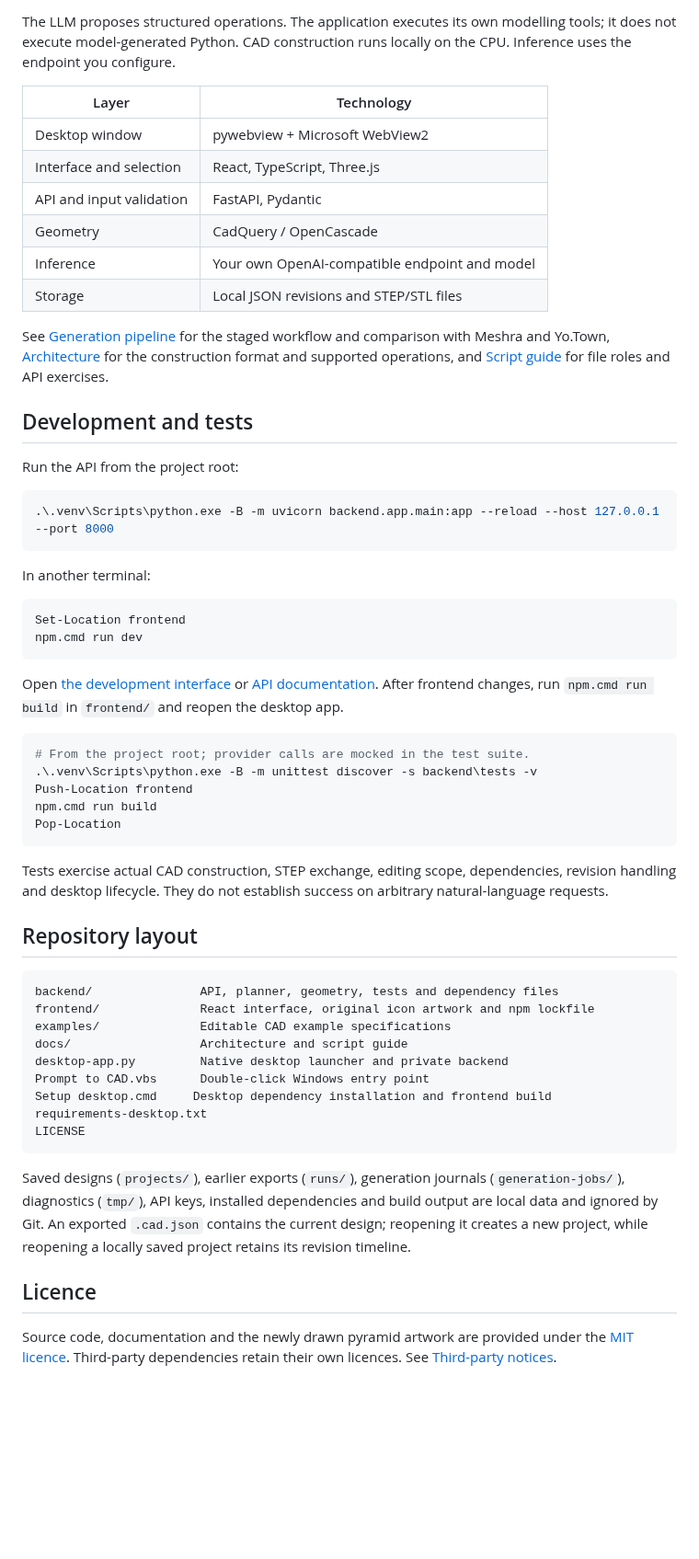
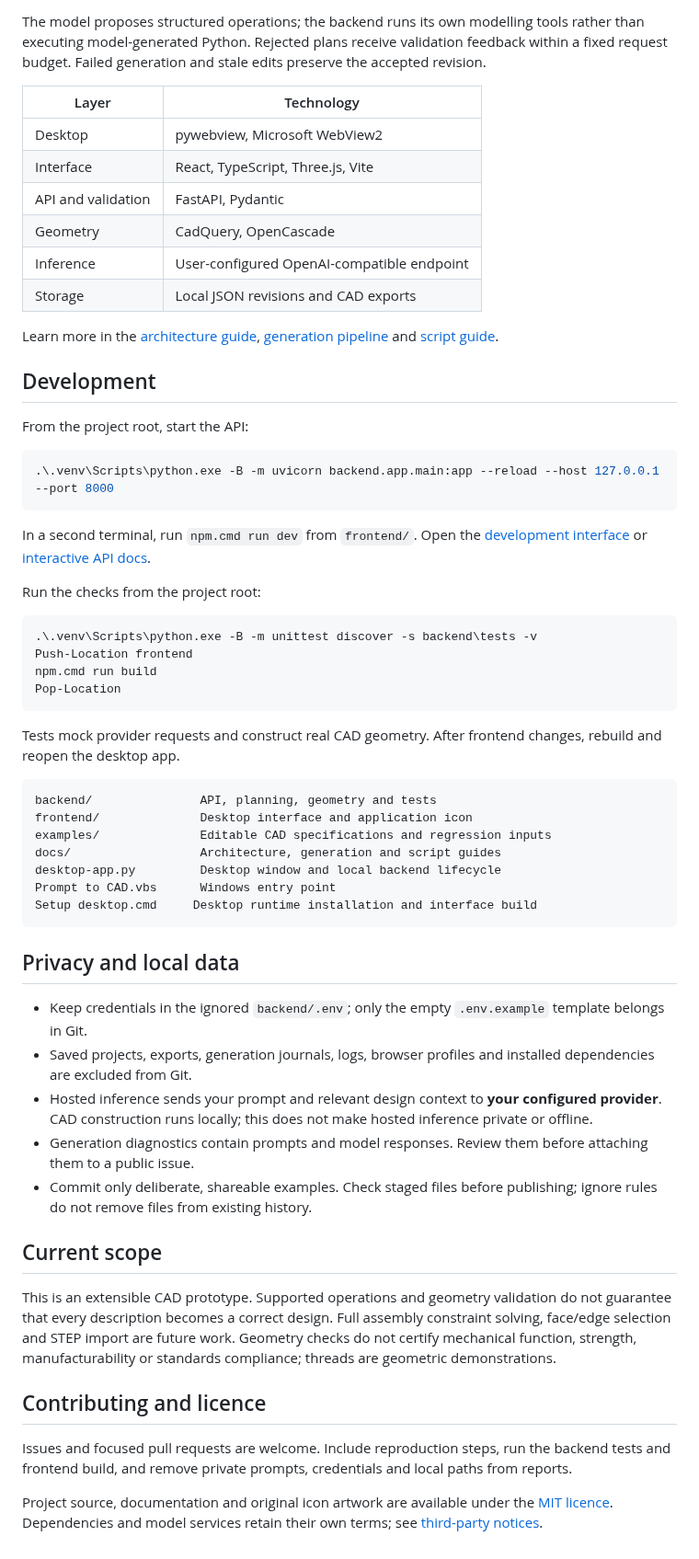
Before and after one commit to faheem-shah-umer/Prompt-to-CAD, a Markdown page: README.md, the part around one of its changes. Shown at 92% size. GitHub-like rendering; blank space fills up the shorter version.

````diff
--- a/README.md
+++ b/README.md
@@ -93,61 +105,63 @@ Description or selected-part edit
 ```
 
-The LLM proposes structured operations. The application executes its own modelling tools; it does not execute model-generated Python. CAD construction runs locally on the CPU. Inference uses the endpoint you configure.
+The model proposes structured operations; the backend runs its own modelling tools rather than executing model-generated Python. Rejected plans receive validation feedback within a fixed request budget. Failed generation and stale edits preserve the accepted revision.
 
 | Layer | Technology |
 | --- | --- |
-| Desktop window | pywebview + Microsoft WebView2 |
-| Interface and selection | React, TypeScript, Three.js |
-| API and input validation | FastAPI, Pydantic |
-| Geometry | CadQuery / OpenCascade |
-| Inference | Your own OpenAI-compatible endpoint and model |
-| Storage | Local JSON revisions and STEP/STL files |
+| Desktop | pywebview, Microsoft WebView2 |
+| Interface | React, TypeScript, Three.js, Vite |
+| API and validation | FastAPI, Pydantic |
+| Geometry | CadQuery, OpenCascade |
+| Inference | User-configured OpenAI-compatible endpoint |
+| Storage | Local JSON revisions and CAD exports |
 
-See [Generation pipeline](docs/generation-pipeline.md) for the staged workflow and comparison with Meshra and Yo.Town, [Architecture](docs/architecture.md) for the construction format and supported operations, and [Script guide](docs/script-guide.md) for file roles and API exercises.
+Learn more in the [architecture guide](docs/architecture.md), [generation pipeline](docs/generation-pipeline.md) and [script guide](docs/script-guide.md).
 
-## Development and tests
+## Development
 
-Run the API from the project root:
+From the project root, start the API:
 
 ```powershell
 .\.venv\Scripts\python.exe -B -m uvicorn backend.app.main:app --reload --host 127.0.0.1 --port 8000
 ```
 
-In another terminal:
+In a second terminal, run `npm.cmd run dev` from `frontend/`. Open the [development interface](http://127.0.0.1:5173) or [interactive API docs](http://127.0.0.1:8000/docs).
+
+Run the checks from the project root:
 
 ```powershell
-Set-Location frontend
-npm.cmd run dev
-```
-
-Open [the development interface](http://127.0.0.1:5173) or [API documentation](http://127.0.0.1:8000/docs). After frontend changes, run `npm.cmd run build` in `frontend/` and reopen the desktop app.
-
-```powershell
-# From the project root; provider calls are mocked in the test suite.
 .\.venv\Scripts\python.exe -B -m unittest discover -s backend\tests -v
 Push-Location frontend
 npm.cmd run build
 Pop-Location
 ```
 
-Tests exercise actual CAD construction, STEP exchange, editing scope, dependencies, revision handling and desktop lifecycle. They do not establish success on arbitrary natural-language requests.
-
-## Repository layout
+Tests mock provider requests and construct real CAD geometry. After frontend changes, rebuild and reopen the desktop app.
 
 ```text
-backend/               API, planner, geometry, tests and dependency files
-frontend/              React interface, original icon artwork and npm lockfile
-examples/              Editable CAD example specifications
-docs/                  Architecture and script guide
-desktop-app.py         Native desktop launcher and private backend
-Prompt to CAD.vbs      Double-click Windows entry point
-Setup desktop.cmd     Desktop dependency installation and frontend build
-requirements-desktop.txt
-LICENSE
+backend/               API, planning, geometry and tests
+frontend/              Desktop interface and application icon
+examples/              Editable CAD specifications and regression inputs
+docs/                  Architecture, generation and script guides
+desktop-app.py         Desktop window and local backend lifecycle
+Prompt to CAD.vbs      Windows entry point
+Setup desktop.cmd     Desktop runtime installation and interface build
 ```
 
-Saved designs (`projects/`), earlier exports (`runs/`), generation journals (`generation-jobs/`), diagnostics (`tmp/`), API keys, installed dependencies and build output are local data and ignored by Git. An exported `.cad.json` contains the current design; reopening it creates a new project, while reopening a locally saved project retains its revision timeline.
+## Privacy and local data
 
-## Licence
+- Keep credentials in the ignored `backend/.env`; only the empty `.env.example` template belongs in Git.
+- Saved projects, exports, generation journals, logs, browser profiles and installed dependencies are excluded from Git.
+- Hosted inference sends your prompt and relevant design context to **your configured provider**. CAD construction runs locally; this does not make hosted inference private or offline.
+- Generation diagnostics contain prompts and model responses. Review them before attaching them to a public issue.
+- Commit only deliberate, shareable examples. Check staged files before publishing; ignore rules do not remove files from existing history.
 
-Source code, documentation and the newly drawn pyramid artwork are provided under the [MIT licence](LICENSE). Third-party dependencies retain their own licences. See [Third-party notices](THIRD_PARTY_NOTICES.md).
+## Current scope
+
+This is an extensible CAD prototype. Supported operations and geometry validation do not guarantee that every description becomes a correct design. Full assembly constraint solving, face/edge selection and STEP import are future work. Geometry checks do not certify mechanical function, strength, manufacturability or standards compliance; threads are geometric demonstrations.
+
+## Contributing and licence
+
+Issues and focused pull requests are welcome. Include reproduction steps, run the backend tests and frontend build, and remove private prompts, credentials and local paths from reports.
+
+Project source, documentation and original icon artwork are available under the [MIT licence](LICENSE). Dependencies and model services retain their own terms; see [third-party notices](THIRD_PARTY_NOTICES.md).
````
Also changed, not shown: other parts of README.md (+67 -55 lines), docs/script-guide.md (+2 -2 lines), docs/assets/controller-preview.png (added), 1 other file.
